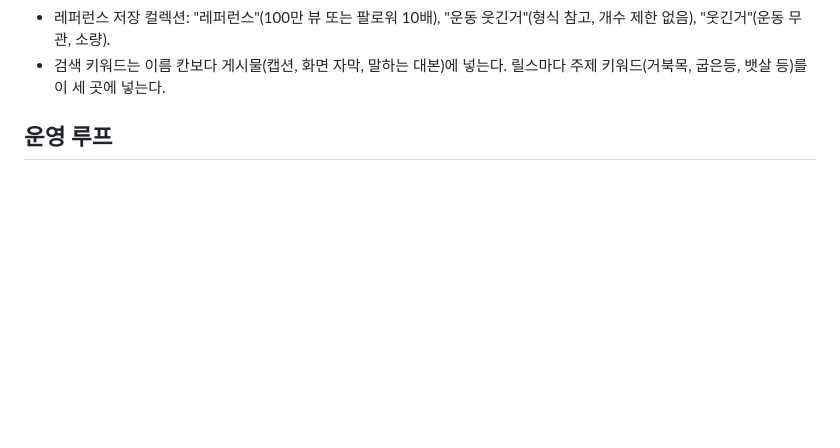
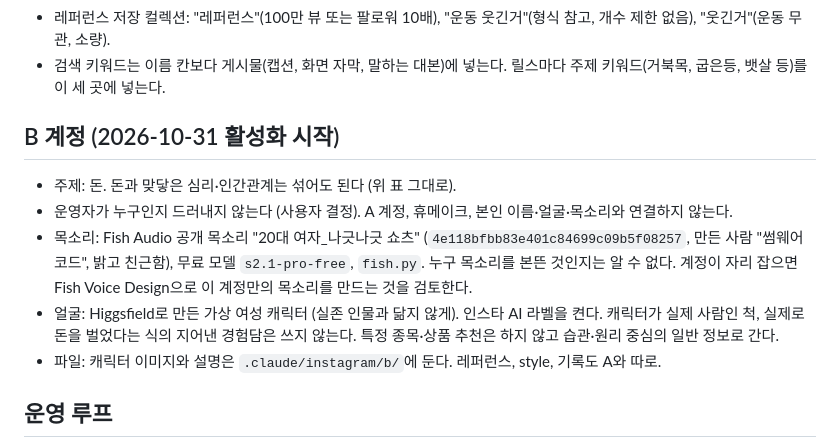
Before and after one commit to jhjh7507-sketch/My-newsletter-01, a Markdown page: .claude/instagram/strategy.md, the part around the change. Drawn GitHub-style; blank space fills up the shorter version.

Commit message:
instagram: B account decisions (anonymous, Fish voice, AI character)
Co-Authored-By: Claude Opus 5.5 <noreply@anthropic.com>
Claude-Session: https://claude.ai/code/session_01CgjfBVHD8gee81kdrcbLGr

```diff
--- a/.claude/instagram/strategy.md
+++ b/.claude/instagram/strategy.md
@@ -30,6 +30,18 @@
   "웃긴거"(운동 무관, 소량).
 - 검색 키워드는 이름 칸보다 게시물(캡션, 화면 자막, 말하는 대본)에 넣는다.
   릴스마다 주제 키워드(거북목, 굽은등, 뱃살 등)를 이 세 곳에 넣는다.
+
+## B 계정 (2026-10-31 활성화 시작)
+
+- 주제: 돈. 돈과 맞닿은 심리·인간관계는 섞어도 된다 (위 표 그대로).
+- 운영자가 누구인지 드러내지 않는다 (사용자 결정). A 계정, 휴메이크, 본인 이름·얼굴·목소리와 연결하지 않는다.
+- 목소리: Fish Audio 공개 목소리 "20대 여자_나긋나긋 쇼츠" (`4e118bfbb83e401c84699c09b5f08257`,
+  만든 사람 "썸웨어코드", 밝고 친근함), 무료 모델 `s2.1-pro-free`, `fish.py`. 누구 목소리를 본뜬 것인지는
+  알 수 없다. 계정이 자리 잡으면 Fish Voice Design으로 이 계정만의 목소리를 만드는 것을 검토한다.
+- 얼굴: Higgsfield로 만든 가상 여성 캐릭터 (실존 인물과 닮지 않게). 인스타 AI 라벨을 켠다.
+  캐릭터가 실제 사람인 척, 실제로 돈을 벌었다는 식의 지어낸 경험담은 쓰지 않는다. 특정 종목·상품 추천은
+  하지 않고 습관·원리 중심의 일반 정보로 간다.
+- 파일: 캐릭터 이미지와 설명은 `.claude/instagram/b/`에 둔다. 레퍼런스, style, 기록도 A와 따로.
 
 ## 운영 루프
 
```
